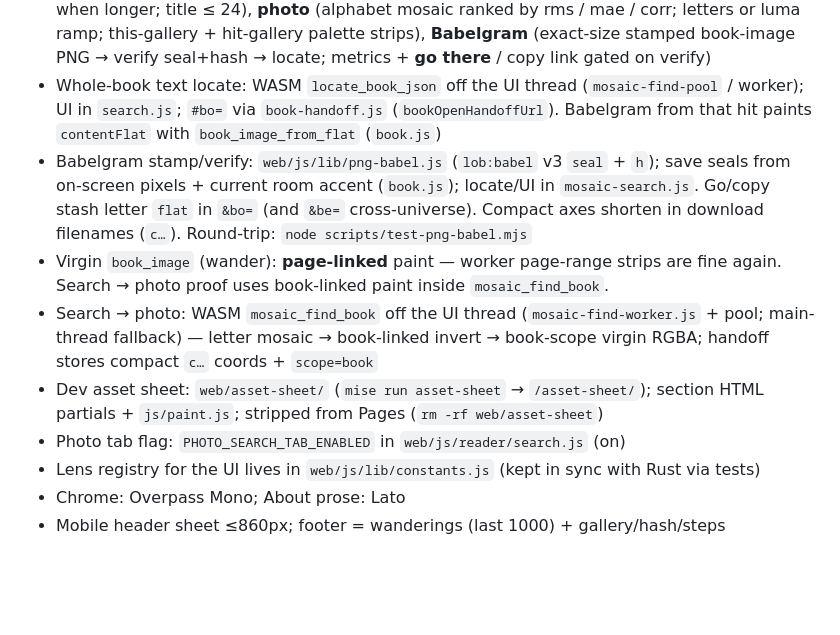
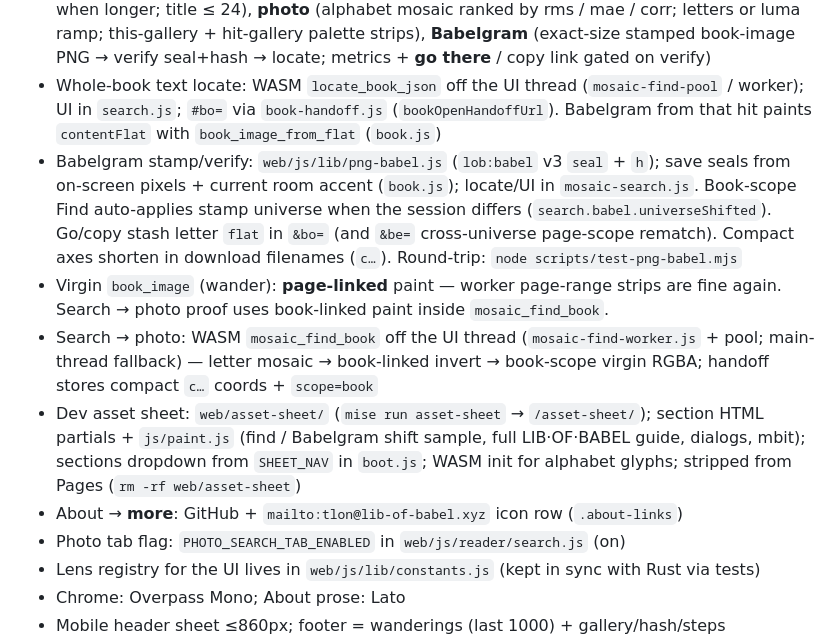
Before and after one commit to Latka-Industries/lib-of-babel, a Markdown page: docs/development.md, the part around the change. GitHub-like rendering; blank space fills up the shorter version.

```diff
--- a/docs/development.md
+++ b/docs/development.md
@@ -75,10 +75,11 @@ truncation still opens the book. Legacy / missing `gv` opens the migrate modal.
 - Header **actions…** and book **save…** are vanilla dropdowns (`web/js/chrome/dropdown.js`), not native `<select>`
 - Search modes shipped in UI: **text** (content ≤ one page / 3200 cells **or** whole-book book-map when longer; title ≤ 24), **photo** (alphabet mosaic ranked by rms / mae / corr; letters or luma ramp; this-gallery + hit-gallery palette strips), **Babelgram** (exact-size stamped book-image PNG → verify seal+hash → locate; metrics + **go there** / copy link gated on verify)
 - Whole-book text locate: WASM `locate_book_json` off the UI thread (`mosaic-find-pool` / worker); UI in `search.js`; `#bo=` via `book-handoff.js` (`bookOpenHandoffUrl`). Babelgram from that hit paints `contentFlat` with `book_image_from_flat` (`book.js`)
-- Babelgram stamp/verify: `web/js/lib/png-babel.js` (`lob:babel` v3 `seal` + `h`); save seals from on-screen pixels + current room accent (`book.js`); locate/UI in `mosaic-search.js`. Go/copy stash letter `flat` in `&bo=` (and `&be=` cross-universe). Compact axes shorten in download filenames (`c…`). Round-trip: `node scripts/test-png-babel.mjs`
+- Babelgram stamp/verify: `web/js/lib/png-babel.js` (`lob:babel` v3 `seal` + `h`); save seals from on-screen pixels + current room accent (`book.js`); locate/UI in `mosaic-search.js`. Book-scope Find auto-applies stamp universe when the session differs (`search.babel.universeShifted`). Go/copy stash letter `flat` in `&bo=` (and `&be=` cross-universe page-scope rematch). Compact axes shorten in download filenames (`c…`). Round-trip: `node scripts/test-png-babel.mjs`
 - Virgin `book_image` (wander): **page-linked** paint — worker page-range strips are fine again. Search → photo proof uses book-linked paint inside `mosaic_find_book`.
 - Search → photo: WASM `mosaic_find_book` off the UI thread (`mosaic-find-worker.js` + pool; main-thread fallback) — letter mosaic → book-linked invert → book-scope virgin RGBA; handoff stores compact `c…` coords + `scope=book`
-- Dev asset sheet: `web/asset-sheet/` (`mise run asset-sheet` → `/asset-sheet/`); section HTML partials + `js/paint.js`; stripped from Pages (`rm -rf web/asset-sheet`)
+- Dev asset sheet: `web/asset-sheet/` (`mise run asset-sheet` → `/asset-sheet/`); section HTML partials + `js/paint.js` (find / Babelgram shift sample, full LIB·OF·BABEL guide, dialogs, mbit); sections dropdown from `SHEET_NAV` in `boot.js`; WASM init for alphabet glyphs; stripped from Pages (`rm -rf web/asset-sheet`)
+- About → **more**: GitHub + `mailto:tlon@lib-of-babel.xyz` icon row (`.about-links`)
 - Photo tab flag: `PHOTO_SEARCH_TAB_ENABLED` in `web/js/reader/search.js` (on)
 - Lens registry for the UI lives in `web/js/lib/constants.js` (kept in sync with Rust via tests)
 - Chrome: Overpass Mono; About prose: Lato
```
Also changed, not shown: docs/design.md (+13 -7 lines).
